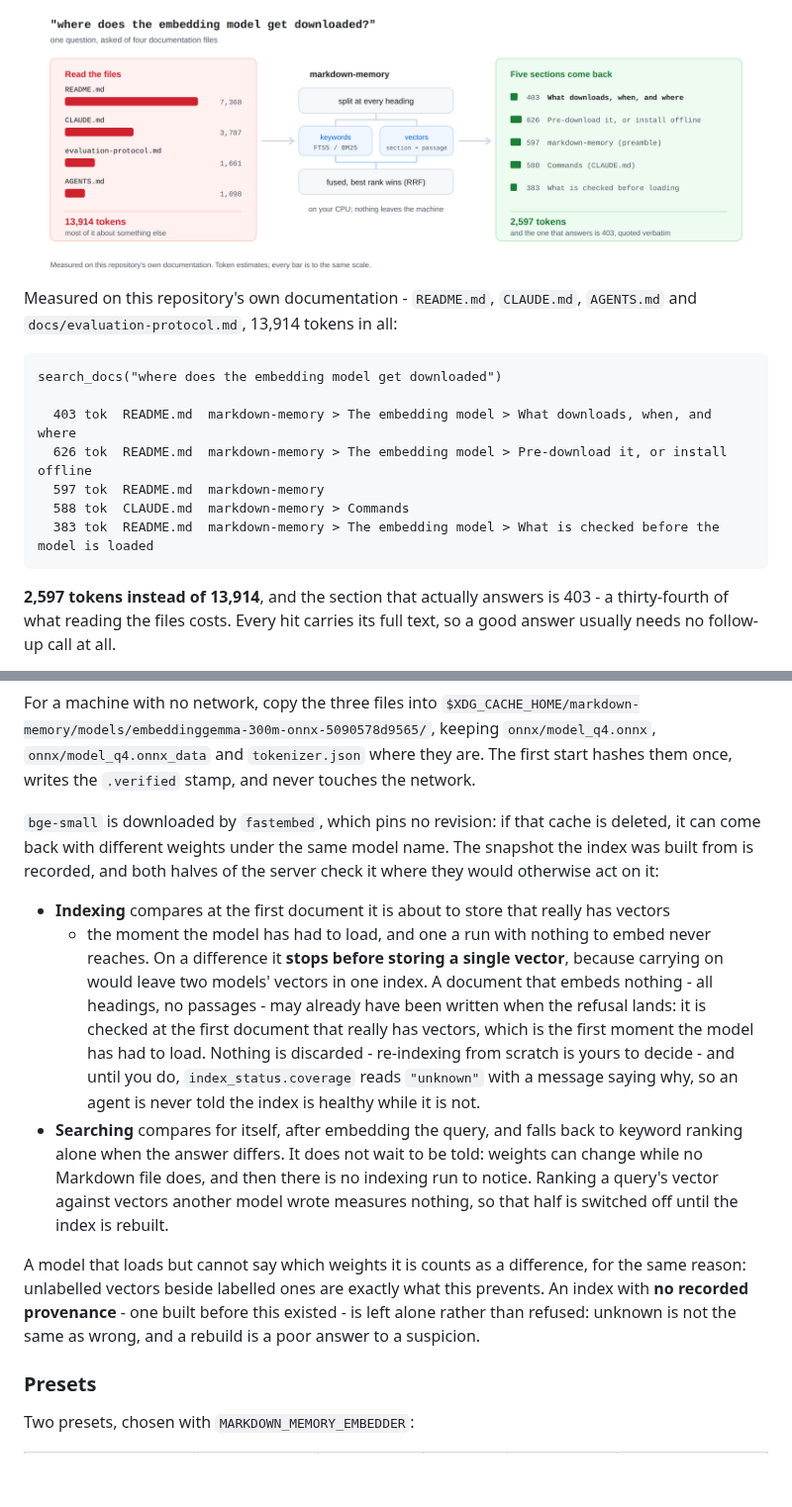
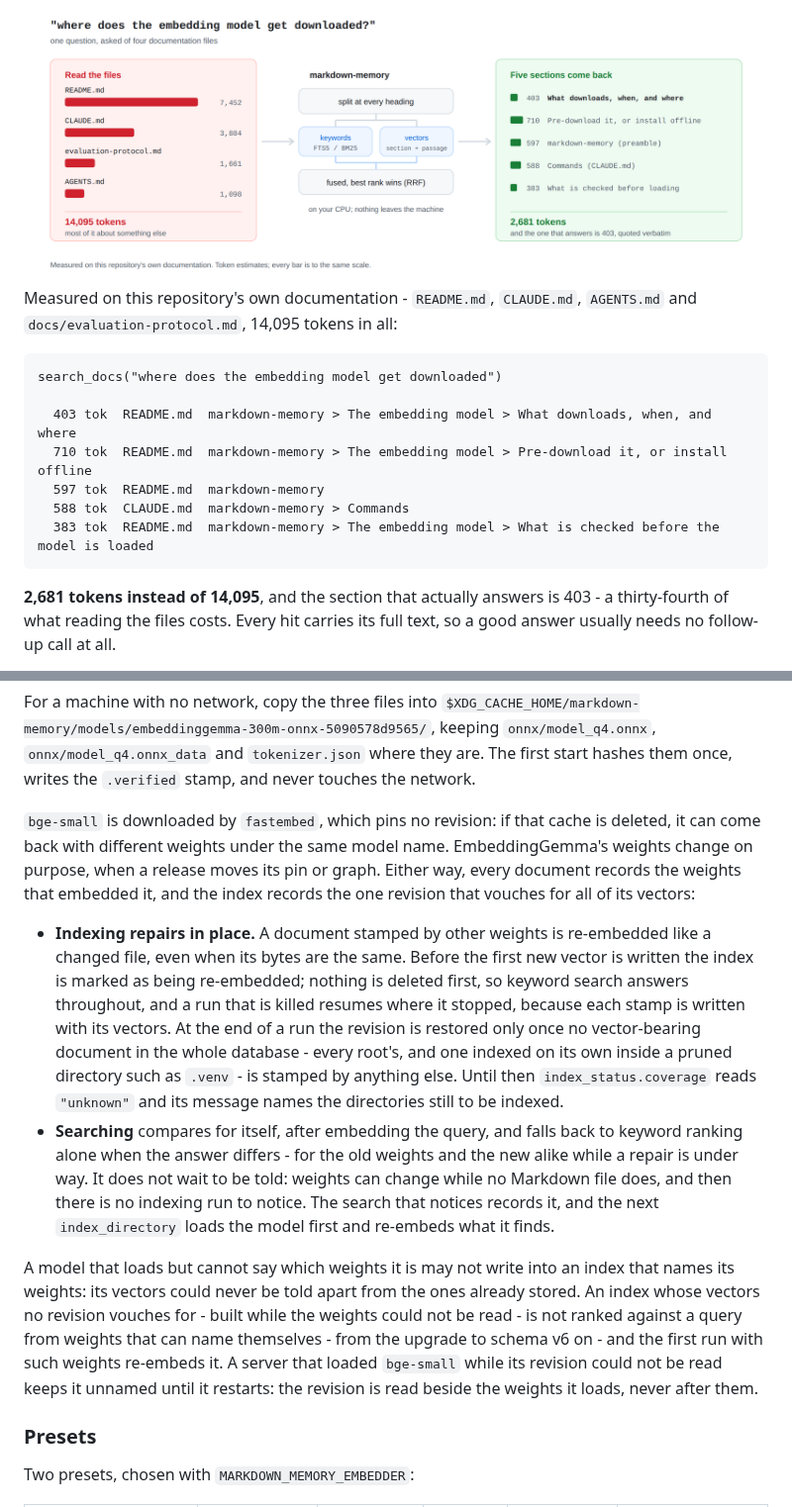
Before and after one commit to hishamkaram/markdown-memory, a Markdown page: README.md, 2 parts joined by grey strips. Shown at 99% size. GitHub-like rendering; pictures changed too: docs/assets/how-it-works-light.png; blank space fills up the shorter version.

````diff
--- a/README.md
+++ b/README.md
@@ -12,26 +12,26 @@ back as a few sections, each addressable by its breadcrumb and quoted verbatim.
   <source media="(prefers-color-scheme: dark)" srcset="docs/assets/how-it-works-dark.svg">
   <source srcset="docs/assets/how-it-works-light.svg">
   <img src="docs/assets/how-it-works-light.png" width="100%"
-       alt="One question asked of four documentation files. Reading them whole costs 13,914
+       alt="One question asked of four documentation files. Reading them whole costs 14,095
             tokens. markdown-memory splits them at every heading, ranks by keywords and by
-            vectors, fuses the two, and returns five sections totalling 2,597 tokens - the
+            vectors, fuses the two, and returns five sections totalling 2,681 tokens - the
             one that answers is 403.">
 </picture>
 
 Measured on this repository's own documentation - `README.md`, `CLAUDE.md`, `AGENTS.md` and
-`docs/evaluation-protocol.md`, 13,914 tokens in all:
+`docs/evaluation-protocol.md`, 14,095 tokens in all:
 
 ```
 search_docs("where does the embedding model get downloaded")
 
   403 tok  README.md  markdown-memory > The embedding model > What downloads, when, and where
-  626 tok  README.md  markdown-memory > The embedding model > Pre-download it, or install offline
+  710 tok  README.md  markdown-memory > The embedding model > Pre-download it, or install offline
   597 tok  README.md  markdown-memory
   588 tok  CLAUDE.md  markdown-memory > Commands
   383 tok  README.md  markdown-memory > The embedding model > What is checked before the model is loaded
 ```
 
-**2,597 tokens instead of 13,914**, and the section that actually answers is 403 - a
+**2,681 tokens instead of 14,095**, and the section that actually answers is 403 - a
 thirty-fourth of what reading the files costs. Every hit carries its full text, so a good
 answer usually needs no follow-up call at all.
 
@@ -224,30 +224,33 @@ For a machine with no network, copy the three files into
 first start hashes them once, writes the `.verified` stamp, and never touches the network.
 
 `bge-small` is downloaded by `fastembed`, which pins no revision: if that cache is deleted,
-it can come back with different weights under the same model name. The snapshot the index
-was built from is recorded, and both halves of the server check it where they would
-otherwise act on it:
+it can come back with different weights under the same model name. EmbeddingGemma's
+weights change on purpose, when a release moves its pin or graph. Either way, every document
+records the weights that embedded it, and the index records the one revision that vouches
+for all of its vectors:
 
-- **Indexing** compares at the first document it is about to store that really has vectors
-  - the moment the model has had to load, and one a run with nothing to embed never
-  reaches. On a difference it **stops before storing a single vector**, because carrying
-  on would leave two models' vectors in one index. A document that embeds nothing - all
-  headings, no passages - may already have been written when the refusal lands: it is
-  checked at the first document that really has vectors, which is the first moment the
-  model has had to load.
-  Nothing is discarded - re-indexing from scratch is yours to decide - and until you do,
-  `index_status.coverage` reads `"unknown"` with a message saying why, so an agent is never
-  told the index is healthy while it is not.
+- **Indexing repairs in place.** A document stamped by other weights is re-embedded like a
+  changed file, even when its bytes are the same. Before the first new vector is written the
+  index is marked as being re-embedded; nothing is deleted first, so keyword search answers
+  throughout, and a run that is killed resumes where it stopped, because each stamp is
+  written with its vectors. At the end of a run the revision is restored only once no
+  vector-bearing document in the whole database - every root's, and one indexed on its own
+  inside a pruned directory such as `.venv` - is stamped by anything else. Until then
+  `index_status.coverage` reads `"unknown"` and its message names the directories still to
+  be indexed.
 - **Searching** compares for itself, after embedding the query, and falls back to keyword
-  ranking alone when the answer differs. It does not wait to be told: weights can change
-  while no Markdown file does, and then there is no indexing run to notice. Ranking a
-  query's vector against vectors another model wrote measures nothing, so that half is
-  switched off until the index is rebuilt.
+  ranking alone when the answer differs - for the old weights and the new alike while a
+  repair is under way. It does not wait to be told: weights can change while no Markdown
+  file does, and then there is no indexing run to notice. The search that notices records
+  it, and the next `index_directory` loads the model first and re-embeds what it finds.
 
-A model that loads but cannot say which weights it is counts as a difference, for the same
-reason: unlabelled vectors beside labelled ones are exactly what this prevents. An index
-with **no recorded provenance** - one built before this existed - is left alone rather than
-refused: unknown is not the same as wrong, and a rebuild is a poor answer to a suspicion.
+A model that loads but cannot say which weights it is may not write into an index that
+names its weights: its vectors could never be told apart from the ones already stored. An
+index whose vectors no revision vouches for - built while the weights could not be read -
+is not ranked against a query from weights that can name themselves - from the upgrade to
+schema v6 on - and the first run with such weights re-embeds it. A server that loaded
+`bge-small` while its revision could not be read keeps it unnamed until it restarts: the
+revision is read beside the weights it loads, never after them.
 
 ### Presets
 
````
Also changed, not shown: CLAUDE.md (+7 -3 lines), docs/assets/how-it-works-dark.png, 14 other files.
